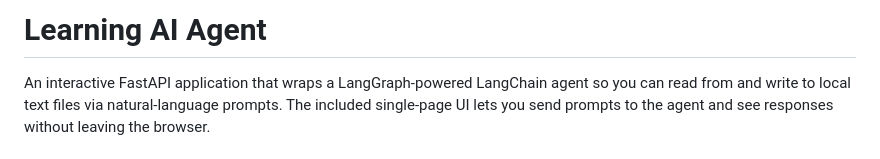
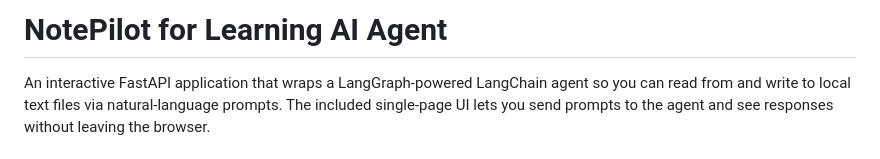
Before and after one commit to Anamikarajesh/NotePilot, a Markdown page: README.md, the part around the change. Rendered like a GitHub page.

```diff
--- a/README.md
+++ b/README.md
@@ -1,4 +1,4 @@
-# Learning AI Agent
+# NotePilot for Learning AI Agent
 
 An interactive FastAPI application that wraps a LangGraph-powered LangChain agent so you can read from and write to local text files via natural-language prompts. The included single-page UI lets you send prompts to the agent and see responses without leaving the browser.
 
```
